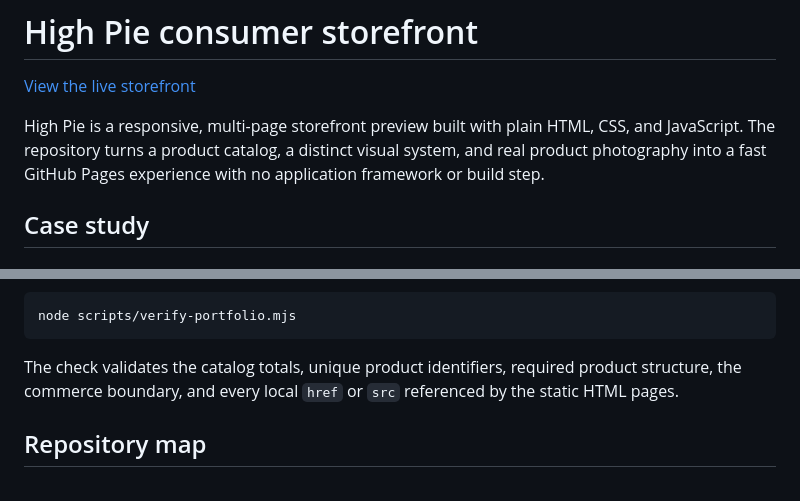
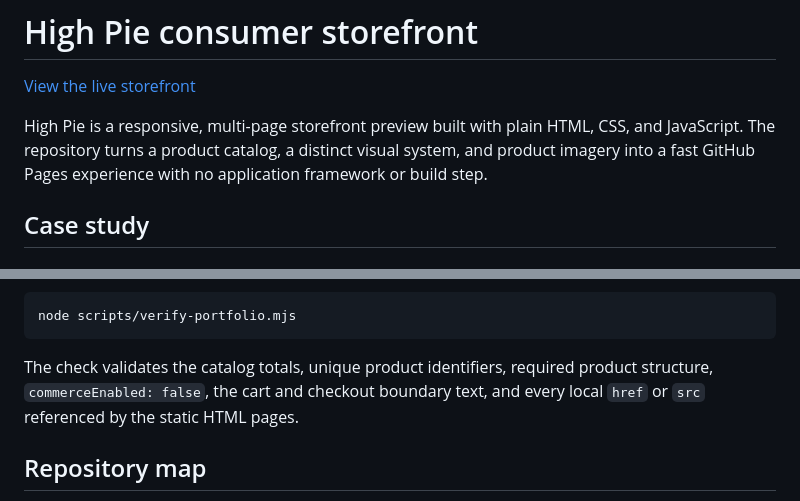
Before and after one commit to cmcnosky/high-pie-hemp-website, a Markdown page: README.md, 2 parts joined by grey strips. Rendered like a GitHub page.

Commit message:
docs: describe storefront preview and verification accurately

````diff
--- a/README.md
+++ b/README.md
@@ -4,8 +4,8 @@
 
 High Pie is a responsive, multi-page storefront preview built with plain HTML,
 CSS, and JavaScript. The repository turns a product catalog, a distinct visual
-system, and real product photography into a fast GitHub Pages experience with
-no application framework or build step.
+system, and product imagery into a fast GitHub Pages experience with no
+application framework or build step.
 
 ## Case study
 
@@ -57,8 +57,8 @@ node scripts/verify-portfolio.mjs
 ```
 
 The check validates the catalog totals, unique product identifiers, required
-product structure, the commerce boundary, and every local `href` or `src`
-referenced by the static HTML pages.
+product structure, `commerceEnabled: false`, the cart and checkout boundary
+text, and every local `href` or `src` referenced by the static HTML pages.
 
 ## Repository map
 
````
